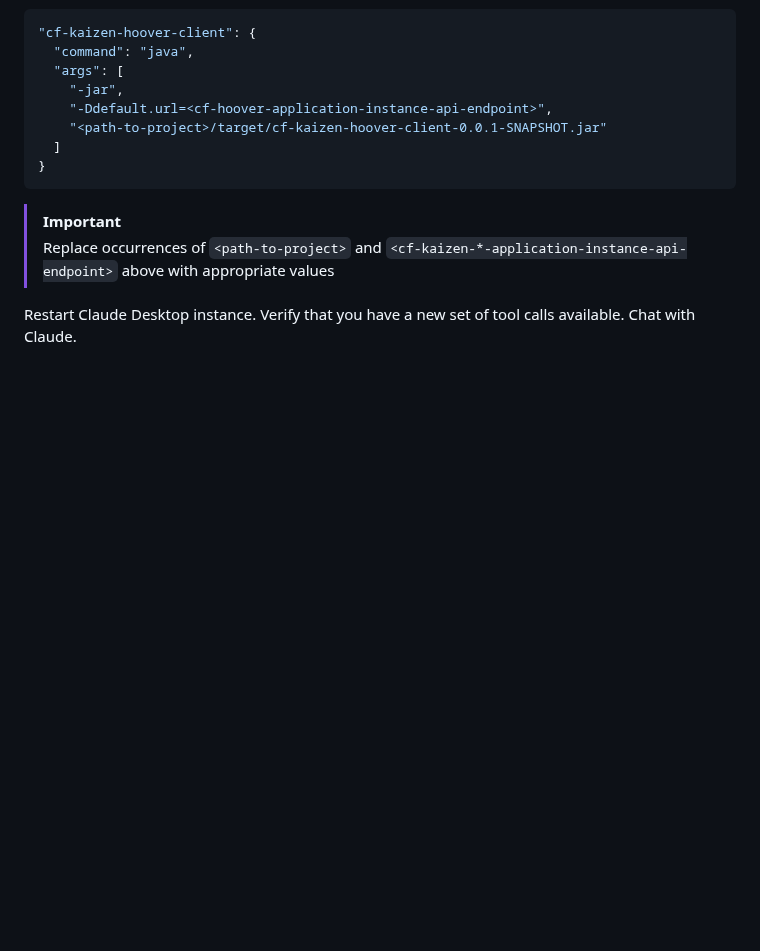
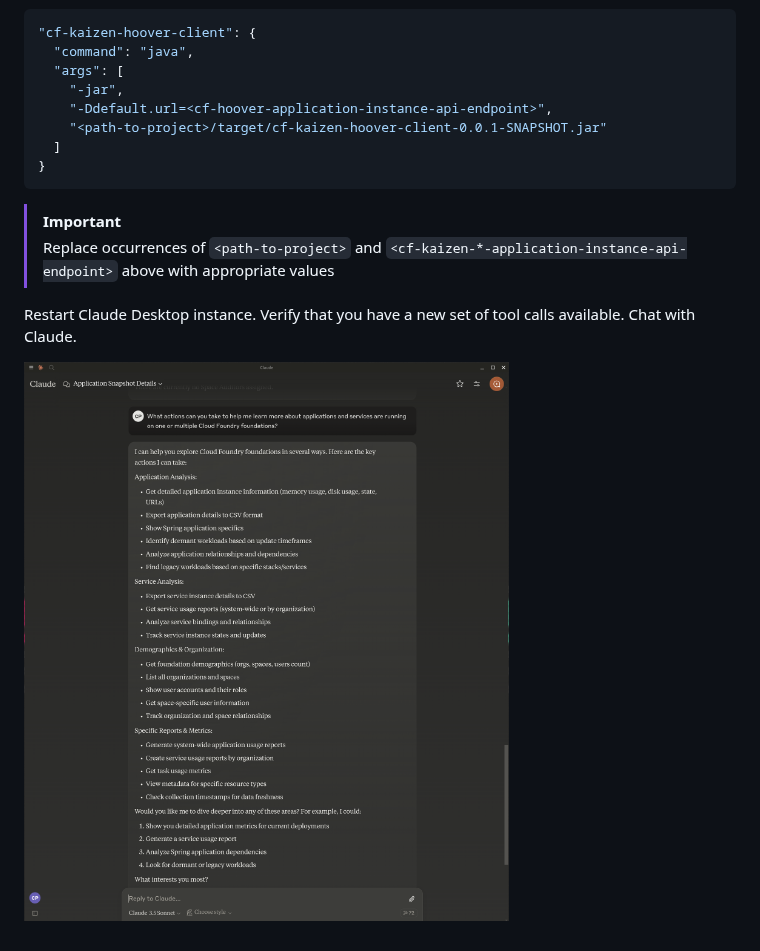
Before and after one commit to cf-toolsuite/cf-kaizen, a Markdown page: README.md, the part around the change. Drawn GitHub-style; pictures changed too: docs/snap-from-claude-desktop.png (added); blank space fills up the shorter version.

Commit message:
Add enabled Claude Desktop screenshot

```diff
--- a/README.md
+++ b/README.md
@@ -178,3 +178,5 @@ or
 Restart Claude Desktop instance.
 Verify that you have a new set of tool calls available.
 Chat with Claude.
+
+![Screenshot of tools enabled in Claude Desktop](docs/snap-from-claude-desktop.png)
```
